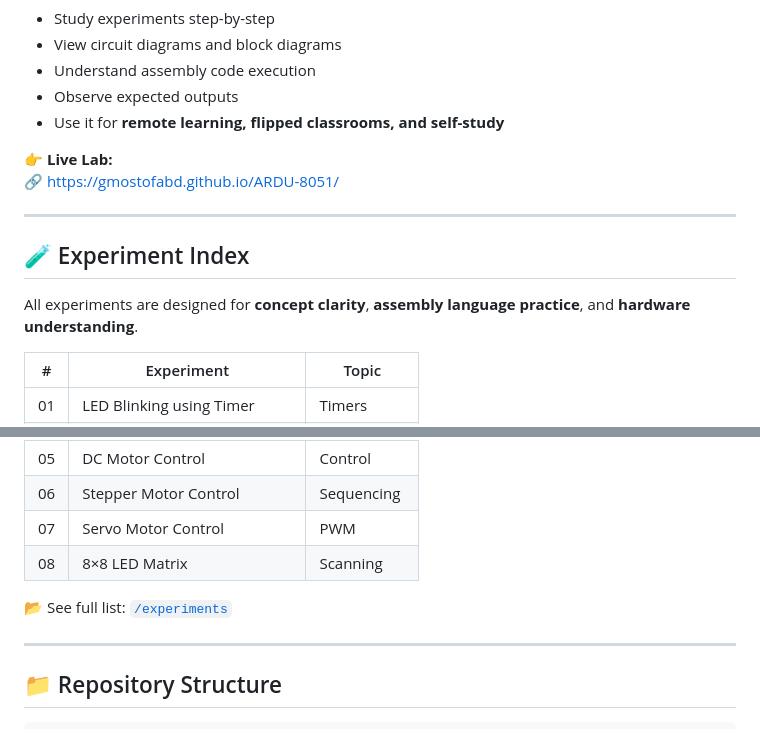
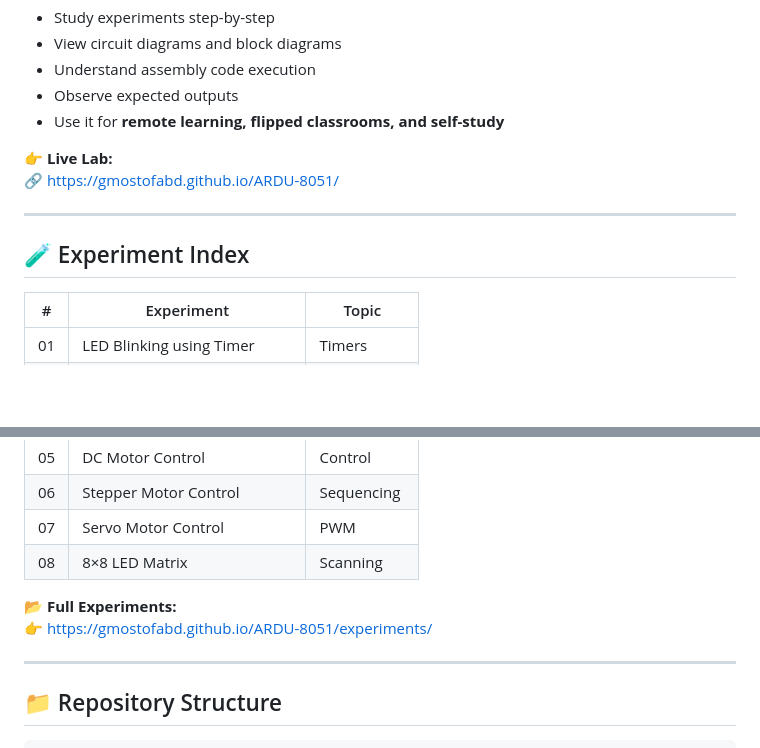
Before and after one commit to gmostofabd/ARDU-8051, a Markdown page: README.md, 2 parts joined by grey strips. GitHub-like rendering; blank space fills up the shorter version.

```diff
--- a/README.md
+++ b/README.md
@@ -113,13 +120,11 @@ ARDU-8051 includes a **GitHub Pages–based Virtual Lab**, allowing learners to:
 - Use it for **remote learning, flipped classrooms, and self-study**
 
 👉 **Live Lab:**
-🔗 [https://gmostofabd.github.io/ARDU-8051/](https://gmostofabd.github.io/ARDU-8051/)
+🔗 https://gmostofabd.github.io/ARDU-8051/
 
 ---
 
 ## 🧪 Experiment Index
-
-All experiments are designed for **concept clarity**, **assembly language practice**, and **hardware understanding**.
 
 | # | Experiment | Topic |
 |---|-----------|------|
@@ -132,7 +137,8 @@ All experiments are designed for **concept clarity**, **assembly language practi
 | 07 | Servo Motor Control | PWM |
 | 08 | 8×8 LED Matrix | Scanning |
 
-📂 See full list: [`/experiments`](https://gmostofabd.github.io/ARDU-8051/experiments/)
+📂 **Full Experiments:**
+👉 https://gmostofabd.github.io/ARDU-8051/experiments/
 
 ---
 
```
Also changed, not shown: other parts of README.md (+16 -9 lines).
